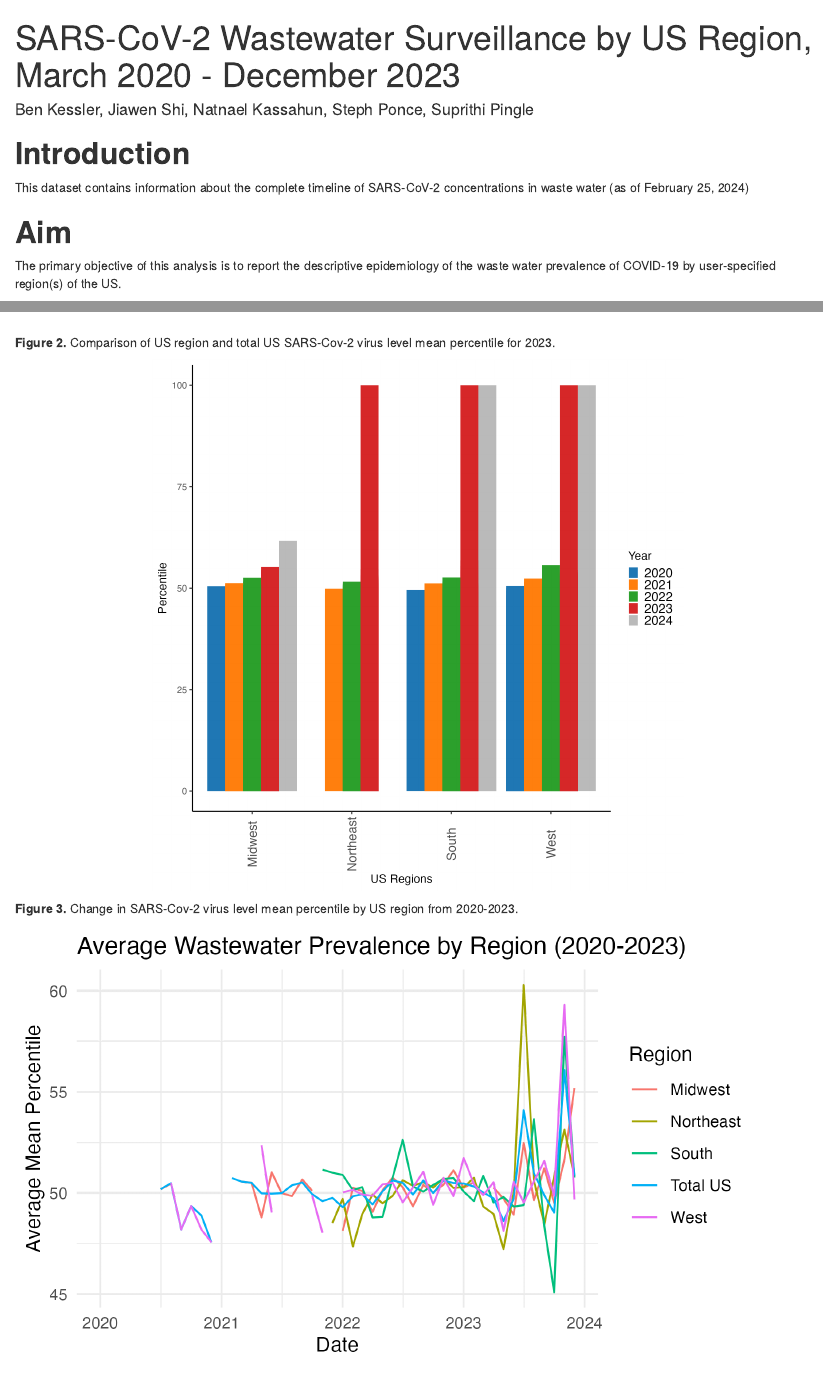
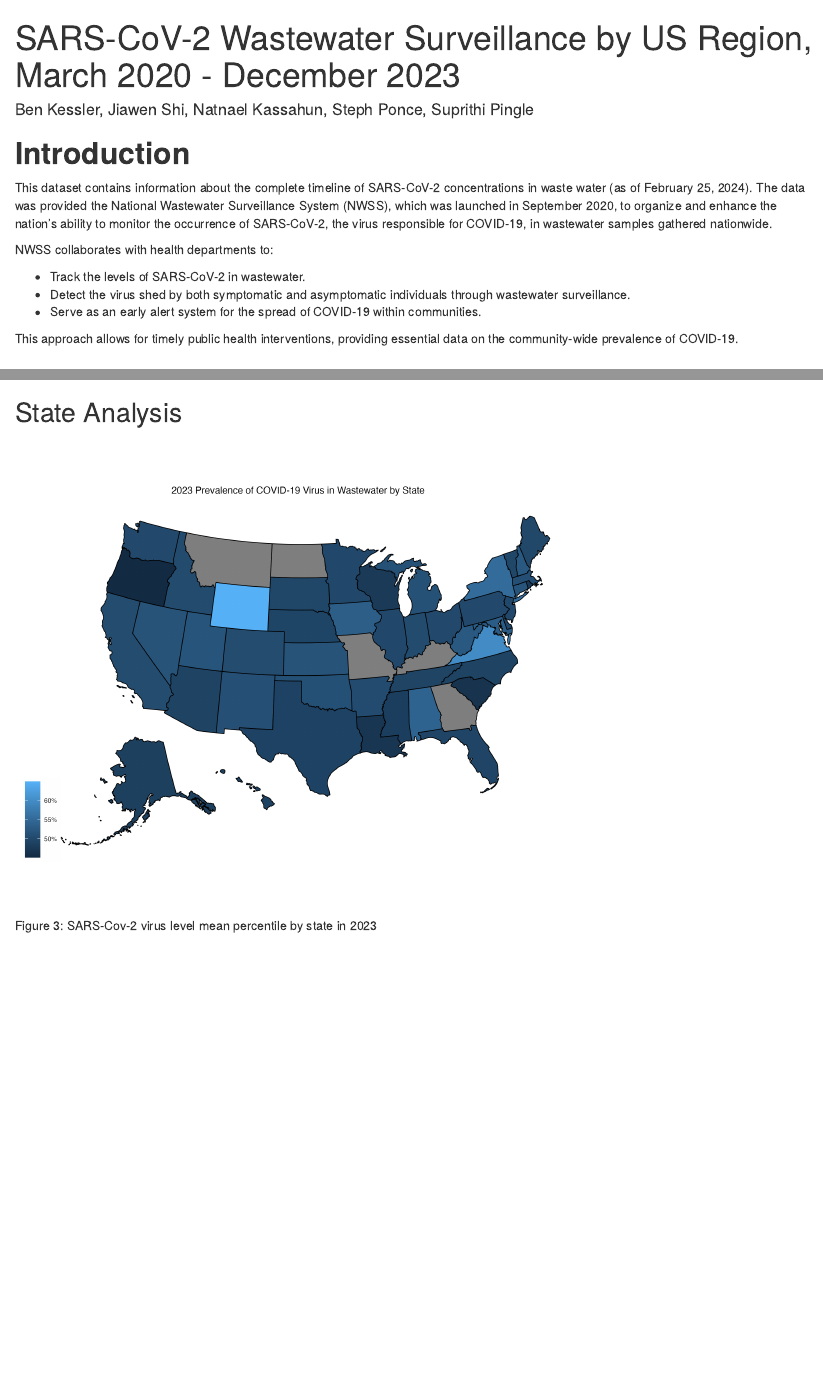
Before and after one commit to brkessler99/data_550_midterm_project, an R Markdown document (midterm_project_report.rmd): the page in a window 1100 px wide, from its top, and a second part further down, joined at a grey line. Rendered offline with R 4.5, knitr and Pandoc, with nearby package versions; some code elsewhere in the file could not run offline.

Commit message:
format report

````diff
--- a/midterm_project_report.rmd
+++ b/midterm_project_report.rmd
@@ -4,7 +4,14 @@ author: Ben Kessler, Jiawen Shi, Natnael Kassahun, Steph Ponce, Suprithi Pingle
 document: html_document
 ---
 # **Introduction**
-This dataset contains information about the complete timeline of SARS-CoV-2 concentrations in waste water (as of February 25, 2024)
+This dataset contains information about the complete timeline of SARS-CoV-2 concentrations in waste water (as of February 25, 2024). The data was provided the National Wastewater Surveillance System (NWSS), which was launched in September 2020, to organize and enhance the nation's ability to monitor the occurrence of SARS-CoV-2, the virus responsible for COVID-19, in wastewater samples gathered nationwide.
+
+NWSS collaborates with health departments to:
+
+* Track the levels of SARS-CoV-2 in wastewater.
+* Detect the virus shed by both symptomatic and asymptomatic individuals through wastewater surveillance.
+* Serve as an early alert system for the spread of COVID-19 within communities.
+
+This approach allows for timely public health interventions, providing essential data on the community-wide prevalence of COVID-19.
 
 # **Aim**
-The primary objective of this analysis is to report the descriptive epidemiology of the waste water prevalence of COVID-19 by user-specified region(s) of the US.
@@ -51,4 +60,4 @@ print(regions_to_include)
 
 ```
 
-**Table 1.**  SARS-CoV-2 virus level mean percentile by US region from 2020-2023.
+# **Analysis**
@@ -67,9 +75,7 @@ knitr::include_graphics(
   )
 ```
 
-**Figure 2.**  Comparison of US region and total US SARS-Cov-2 virus level mean percentile for 2023.
-
-```{r, figure_2}
+```{r, figure_2, fig.cap="Figure 2: Comparison of US region and total US SARS-Cov-2 virus level mean percentile for 2023", out.width="70%"}
 #| fig.align = "center",
 #| out.width = "600px"
 knitr::include_graphics(
@@ -77,10 +83,10 @@ knitr::include_graphics(
   )
 ```
 
-**Figure 3.** Change in SARS-Cov-2 virus level mean percentile by US region from 2020-2023.
+## State Analysis
 
-```{r, figure_3}
+```{r, figure_3, fig.cap=" Figure 3: SARS-Cov-2 virus level mean percentile by state in 2023",out.width="70%"}
 knitr::include_graphics(
-  here::here("output/figure_three.png")
+  here::here("output/us_plot.png")
   )
 ```
````
Also changed, not shown: midterm_project_report.rmd (17 more changed lines).
